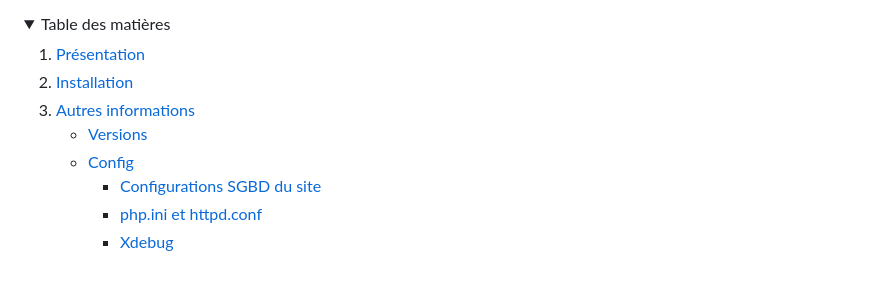
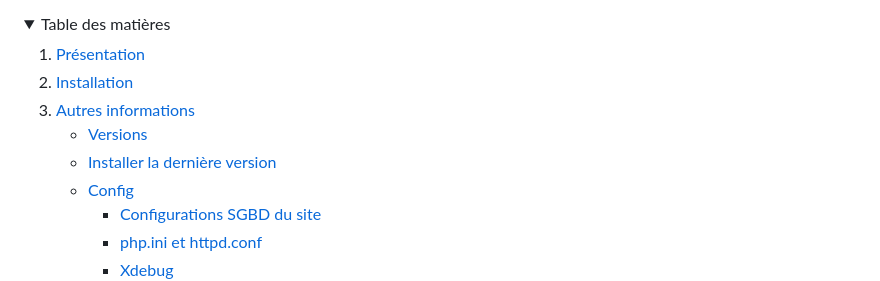
Before and after one commit to pctronique/dockerphponline, a Markdown page: README.md, the part around one of its changes. Drawn GitHub-style; folded sections open.

```diff
--- a/README.md
+++ b/README.md
@@ -11,6 +11,7 @@ Version 1.0.0
         <a href="#Autres-informations">Autres informations</a>
         <ul>
             <li><a href="#Versions">Versions</a></li>
+            <li><a href="#Installer-la-dernière-version">Installer la dernière version</a></li>
             <li><a href="#Config">Config</a></li>
             <ul>
                 <li><a href="#Configurations-du-SGBD-du-site">Configurations SGBD du site</a></li>
```
Also changed, not shown: other parts of README.md (+1 -3 lines).
